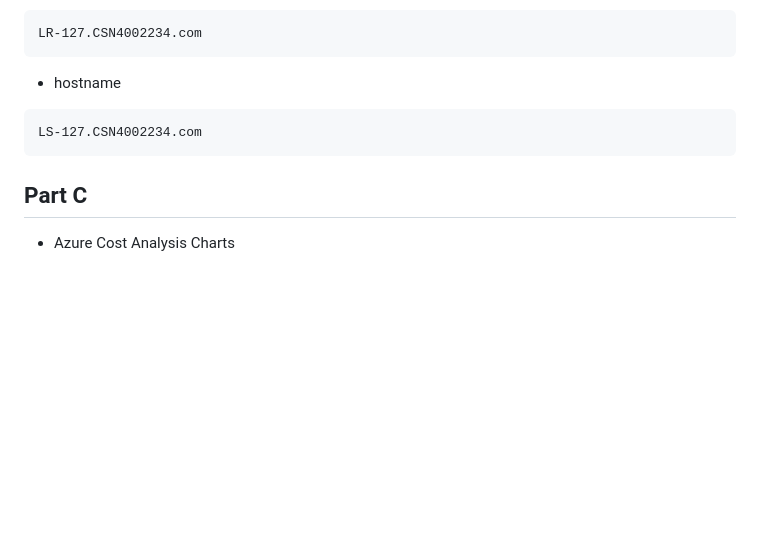
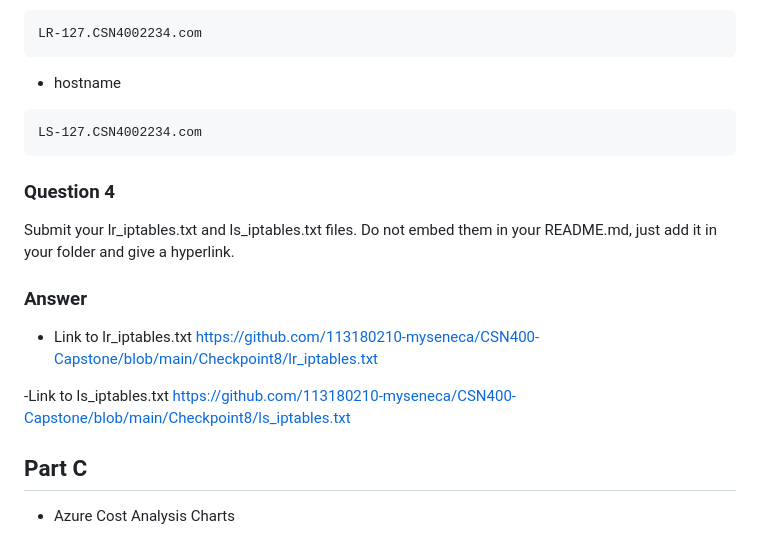
Before and after one commit to 113180210-myseneca/CSN400-Capstone, a Markdown page: Checkpoint8/README.md, the part around the change. GitHub-like rendering; blank space fills up the shorter version.

Commit message:
adding files and hyperlink

````diff
--- a/Checkpoint8/README.md
+++ b/Checkpoint8/README.md
@@ -166,6 +166,15 @@ LR-127.CSN4002234.com
 LS-127.CSN4002234.com
 ```
 
+### Question 4
+Submit your lr_iptables.txt and ls_iptables.txt files. Do not embed them in your README.md, just add it in your folder and give a hyperlink.
+### Answer
+- Link to lr_iptables.txt
+https://github.com/113180210-myseneca/CSN400-Capstone/blob/main/Checkpoint8/lr_iptables.txt
+
+-Link to ls_iptables.txt
+https://github.com/113180210-myseneca/CSN400-Capstone/blob/main/Checkpoint8/ls_iptables.txt
+
 ## Part C
 
 - Azure Cost Analysis Charts
````
